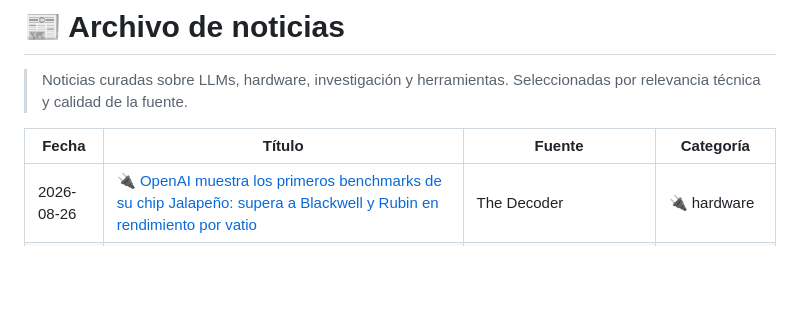
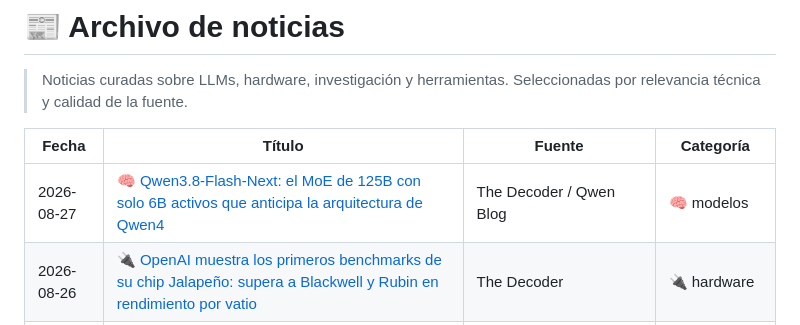
Before and after one commit to javierpa95/llm, a Markdown page: noticias/published/index.md, the part around the change. GitHub-like rendering; blank space fills up the shorter version.

Commit message:
feat: noticia Qwen3.8-Flash-Next — MoE de 125B con 6B activos, preview de arquitectura Qwen4

```diff
--- a/noticias/published/index.md
+++ b/noticias/published/index.md
@@ -12,6 +12,7 @@ type: index
 
 | Fecha | Título | Fuente | Categoría |
 |-------|--------|--------|-----------|
+| 2026-08-27 | [🧠 Qwen3.8-Flash-Next: el MoE de 125B con solo 6B activos que anticipa la arquitectura de Qwen4](/noticias/2026-08-27-qwen38-flash-next-preview-arquitectura-qwen4) | The Decoder / Qwen Blog | 🧠 modelos |
 | 2026-08-26 | [🔌 OpenAI muestra los primeros benchmarks de su chip Jalapeño: supera a Blackwell y Rubin en rendimiento por vatio](/noticias/2026-08-26-openai-jalapeno-benchmarks-inferencia-hot-chips) | The Decoder | 🔌 hardware |
 | 2026-08-25 | [🧠 Alibaba lanza Wan3.0: vídeo generativo de hasta 30 segundos desde texto, imágenes, PDF y diapositivas](/noticias/2026-08-25-alibaba-wan3-0-video-generativo-multimodal) | The Decoder | 🧠 modelos |
 | 2026-08-24 | [🔬 Un estudio psicométrico destapa fallos en los benchmarks de seguridad de los LLM](/noticias/2026-08-24-benchmarks-seguridad-psicometrica-llm) | The Decoder | 🔬 investigación |
```
Also changed, not shown: noticias/published/2026-08-27-qwen38-flash-next-preview-arquitectura-qwen4.md (added, +23 -0 lines).
